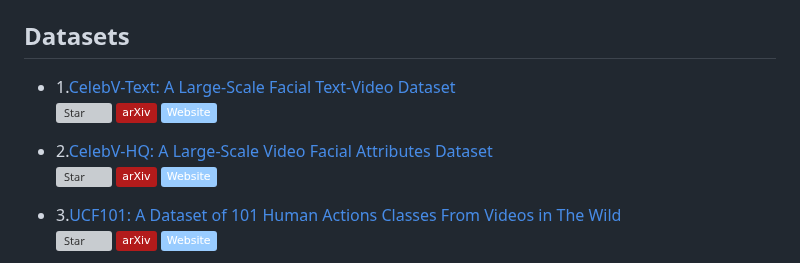
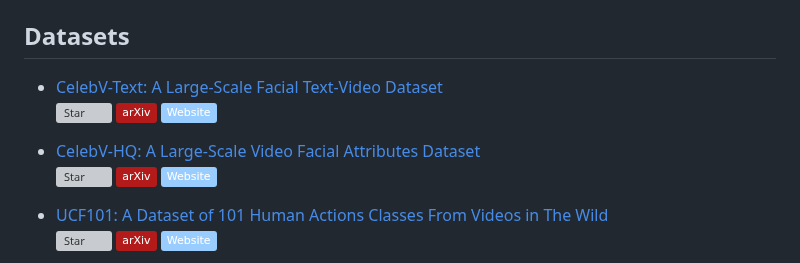
Before and after one commit to zhiqic/Awesome-Video-Generation, a Markdown page: README.md, the part around one of its changes. Rendered like a GitHub page; badges without logos; grey boxes are pictures that could not be loaded.

```diff
--- a/README.md
+++ b/README.md
@@ -53,16 +53,16 @@ A comprehensive collection of works on video generation/synthesis/prediction.
 
 
 
-+ 1.[CelebV-Text: A Large-Scale Facial Text-Video Dataset](https://arxiv.org/abs/2303.14717)
++ [CelebV-Text: A Large-Scale Facial Text-Video Dataset](https://arxiv.org/abs/2303.14717)
   [![Star](https://img.shields.io/github/stars/CelebV-Text/CelebV-Text.svg?style=social&label=Star)](https://github.com/CelebV-Text/CelebV-Text)
   [![arXiv](https://img.shields.io/badge/arXiv-b31b1b.svg)](https://arxiv.org/abs/2303.14717)
   [![Website](https://img.shields.io/badge/Website-9cf)](https://celebv-text.github.io/)
 
-+ 2.[CelebV-HQ: A Large-Scale Video Facial Attributes Dataset](https://arxiv.org/abs/2207.12393)
++ [CelebV-HQ: A Large-Scale Video Facial Attributes Dataset](https://arxiv.org/abs/2207.12393)
   [![Star](https://img.shields.io/github/stars/celebv-hq/celebv-hq.svg?style=social&label=Star)](https://github.com/celebv-hq/celebv-hq)
   [![arXiv](https://img.shields.io/badge/arXiv-b31b1b.svg)](https://arxiv.org/abs/2207.12393)
   [![Website](https://img.shields.io/badge/Website-9cf)](https://celebv-hq.github.io/)
 
-+ 3.[UCF101: A Dataset of 101 Human Actions Classes From Videos in The Wild](https://arxiv.org/pdf/1212.0402)
++ [UCF101: A Dataset of 101 Human Actions Classes From Videos in The Wild](https://arxiv.org/pdf/1212.0402)
   [![Star](https://img.shields.io/github/stars/wushidonguc/two-stream-action-recognition-keras.svg?style=social&label=Star)](https://github.com/wushidonguc/two-stream-action-recognition-keras)
   [![arXiv](https://img.shields.io/badge/arXiv-b31b1b.svg)](https://arxiv.org/abs/1212.0402)
```
Also changed, not shown: other parts of README.md (+5 -1 lines).
